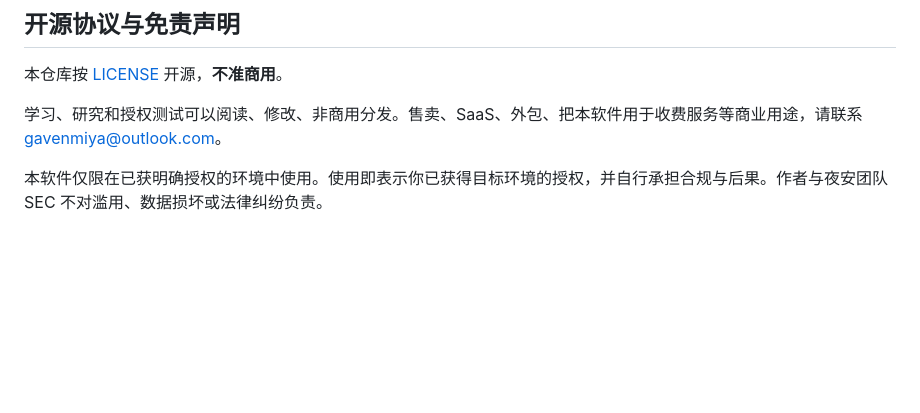
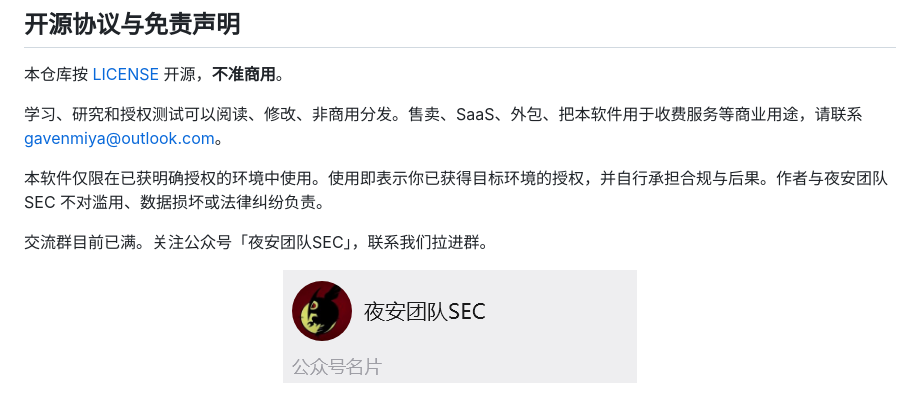
Before and after one commit to Yean-Sec/StrikeAgent_AtkBrain-Flash, a Markdown page: README.md, the part around the change. Rendered like a GitHub page; pictures changed too: docs/assets/wechat-oa.png (added); blank space fills up the shorter version.

Commit message:
Move WeChat contact card to README footer for join requests.

```diff
--- a/README.md
+++ b/README.md
@@ -201,3 +201,9 @@ curl -sS -o /dev/null -w '%{http_code}\n' http://127.0.0.1:5001/
 学习、研究和授权测试可以阅读、修改、非商用分发。售卖、SaaS、外包、把本软件用于收费服务等商业用途，请联系 [gavenmiya@outlook.com](mailto:gavenmiya@outlook.com)。
 
 本软件仅限在已获明确授权的环境中使用。使用即表示你已获得目标环境的授权，并自行承担合规与后果。作者与夜安团队 SEC 不对滥用、数据损坏或法律纠纷负责。
+
+交流群目前已满。关注公众号「夜安团队SEC」，联系我们拉进群。
+
+<p align="center">
+  <img src="docs/assets/wechat-oa.png" alt="夜安团队SEC 公众号名片" width="354" />
+</p>
```
